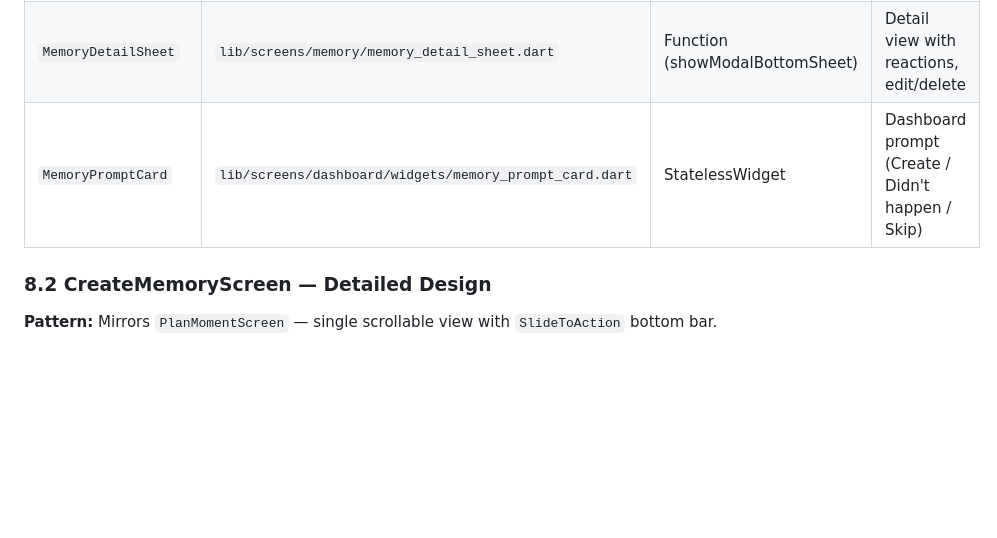
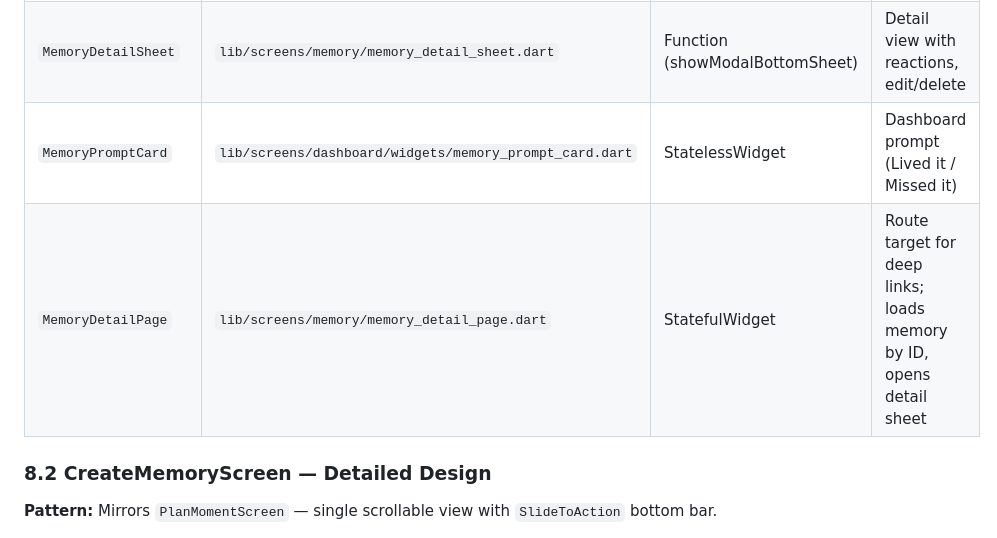
Before and after one commit to Ainesh/cocoon, a Markdown page: docs/requirements/TDD-001-memories.md, the part around one of its changes. GitHub-like rendering; blank space fills up the shorter version.

```diff
--- a/docs/requirements/TDD-001-memories.md
+++ b/docs/requirements/TDD-001-memories.md
@@ -974,7 +974,8 @@ Future<void> logMomentMissedActivity({
 | `CreateMemoryScreen` | `lib/screens/memory/create_memory_screen.dart` | StatefulWidget | Memory creation flow |
 | `EditMemoryScreen` | `lib/screens/memory/edit_memory_screen.dart` | StatefulWidget | Edit memory (creator only) |
 | `MemoryDetailSheet` | `lib/screens/memory/memory_detail_sheet.dart` | Function (showModalBottomSheet) | Detail view with reactions, edit/delete |
-| `MemoryPromptCard` | `lib/screens/dashboard/widgets/memory_prompt_card.dart` | StatelessWidget | Dashboard prompt (Create / Didn't happen / Skip) |
+| `MemoryPromptCard` | `lib/screens/dashboard/widgets/memory_prompt_card.dart` | StatelessWidget | Dashboard prompt (Lived it / Missed it) |
+| `MemoryDetailPage` | `lib/screens/memory/memory_detail_page.dart` | StatefulWidget | Route target for deep links; loads memory by ID, opens detail sheet |
 
 ### 8.2 CreateMemoryScreen — Detailed Design
 
```
Also changed, not shown: other parts of docs/requirements/TDD-001-memories.md (+23 -29 lines), docs/requirements/PRD-001-memories.md (+47 -60 lines).
